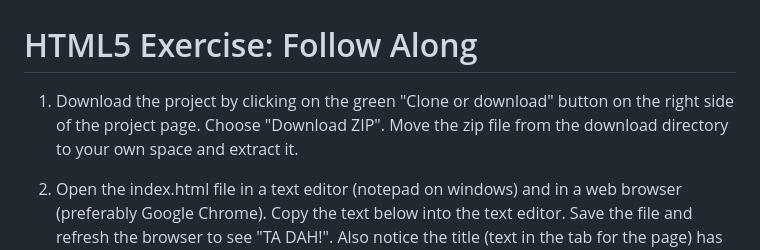
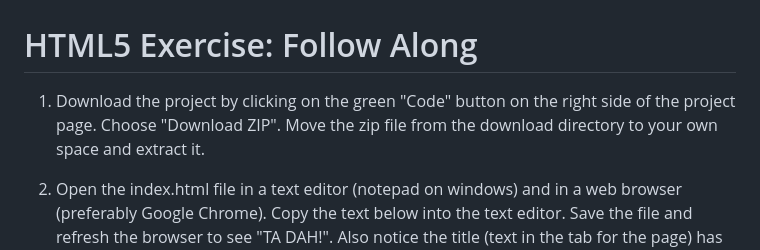
Before and after one commit to wightman/HTML5FollowAlong, a Markdown page: README.md, the part around the change. GitHub-like rendering.

```diff
--- a/README.md
+++ b/README.md
@@ -1,6 +1,6 @@
 # HTML5 Exercise: Follow Along
 
-1. Download the project by clicking on the green "Clone or download" button on the right side of the project page. Choose "Download ZIP".  Move the zip file from the download directory to your own space and extract it.
+1. Download the project by clicking on the green "Code" button on the right side of the project page. Choose "Download ZIP".  Move the zip file from the download directory to your own space and extract it.
 
 2. Open the index.html file in a text editor (notepad on windows) and in a web browser (preferably Google Chrome). Copy the text below into the text editor. Save the file and refresh the browser to see "TA DAH!". Also notice the title (text in the tab for the page) has changed. Change and save the text "TA DAH" in the &lt;p&gt;&lt;/p&gt;
 , save the file and refresh it in the browser to see the changes. Notice the indenting in the file. What does it tell you?
```
